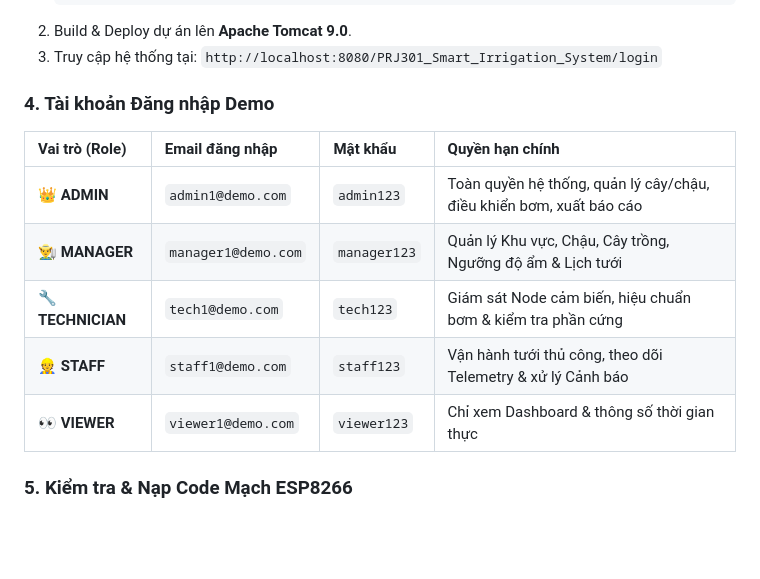
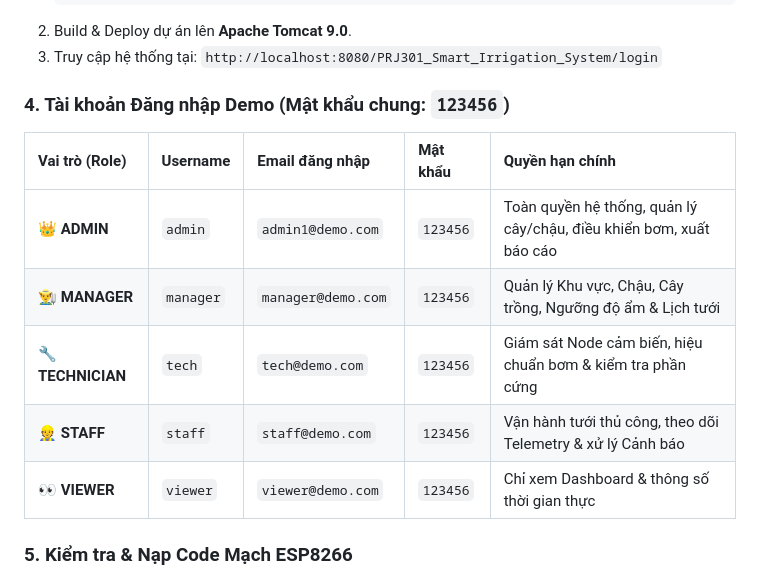
Before and after one commit to dowise21/smart-irrigation-monitoring-system, a Markdown page: README.md, the part around the change. GitHub-like rendering; blank space fills up the shorter version.

Commit message:
update file README - update pass account demo

```diff
--- a/README.md
+++ b/README.md
@@ -104,14 +104,14 @@ Chạy lần lượt các file SQL trong thư mục [`sql/`](file:///d:/Study/FA
 2.  Build & Deploy dự án lên **Apache Tomcat 9.0**.
 3.  Truy cập hệ thống tại: `http://localhost:8080/PRJ301_Smart_Irrigation_System/login`
 
-### 4. Tài khoản Đăng nhập Demo
-| Vai trò (Role) | Email đăng nhập | Mật khẩu | Quyền hạn chính |
-| :--- | :--- | :--- | :--- |
-| **👑 ADMIN** | `admin1@demo.com` | `admin123` | Toàn quyền hệ thống, quản lý cây/chậu, điều khiển bơm, xuất báo cáo |
-| **👨‍🌾 MANAGER** | `manager1@demo.com` | `manager123` | Quản lý Khu vực, Chậu, Cây trồng, Ngưỡng độ ẩm & Lịch tưới |
-| **🔧 TECHNICIAN** | `tech1@demo.com` | `tech123` | Giám sát Node cảm biến, hiệu chuẩn bơm & kiểm tra phần cứng |
-| **👷 STAFF** | `staff1@demo.com` | `staff123` | Vận hành tưới thủ công, theo dõi Telemetry & xử lý Cảnh báo |
-| **👀 VIEWER** | `viewer1@demo.com` | `viewer123` | Chỉ xem Dashboard & thông số thời gian thực |
+### 4. Tài khoản Đăng nhập Demo (Mật khẩu chung: `123456`)
+| Vai trò (Role) | Username | Email đăng nhập | Mật khẩu | Quyền hạn chính |
+| :--- | :--- | :--- | :--- | :--- |
+| **👑 ADMIN** | `admin` | `admin1@demo.com` | `123456` | Toàn quyền hệ thống, quản lý cây/chậu, điều khiển bơm, xuất báo cáo |
+| **👨‍🌾 MANAGER** | `manager` | `manager@demo.com` | `123456` | Quản lý Khu vực, Chậu, Cây trồng, Ngưỡng độ ẩm & Lịch tưới |
+| **🔧 TECHNICIAN** | `tech` | `tech@demo.com` | `123456` | Giám sát Node cảm biến, hiệu chuẩn bơm & kiểm tra phần cứng |
+| **👷 STAFF** | `staff` | `staff@demo.com` | `123456` | Vận hành tưới thủ công, theo dõi Telemetry & xử lý Cảnh báo |
+| **👀 VIEWER** | `viewer` | `viewer@demo.com` | `123456` | Chỉ xem Dashboard & thông số thời gian thực |
 
 ### 5. Kiểm tra & Nạp Code Mạch ESP8266
 1.  **Bước 1 (Test phần cứng độc lập):** Mở và nạp file [`Test_Thiet_Bi_Cam_Bien/Test_Thiet_Bi_Cam_Bien.ino`](file:///d:/Study/FALL2026/PRJ301/Projects/PRJ301_Smart_Irrigation_Project/Test_Thiet_Bi_Cam_Bien/Test_Thiet_Bi_Cam_Bien.ino) để kiểm tra từng cảm biến và Relay máy bơm qua Serial Monitor (`115200 baud`).
```
